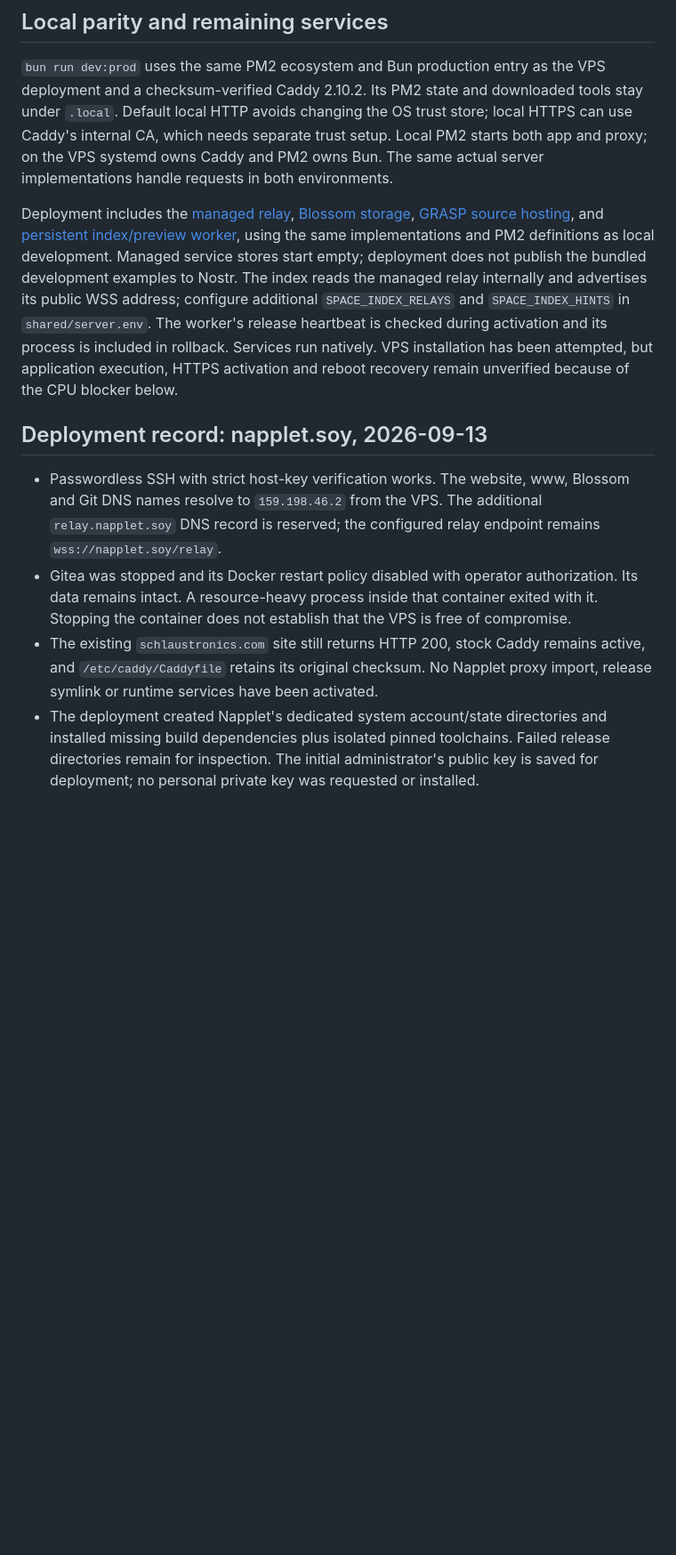
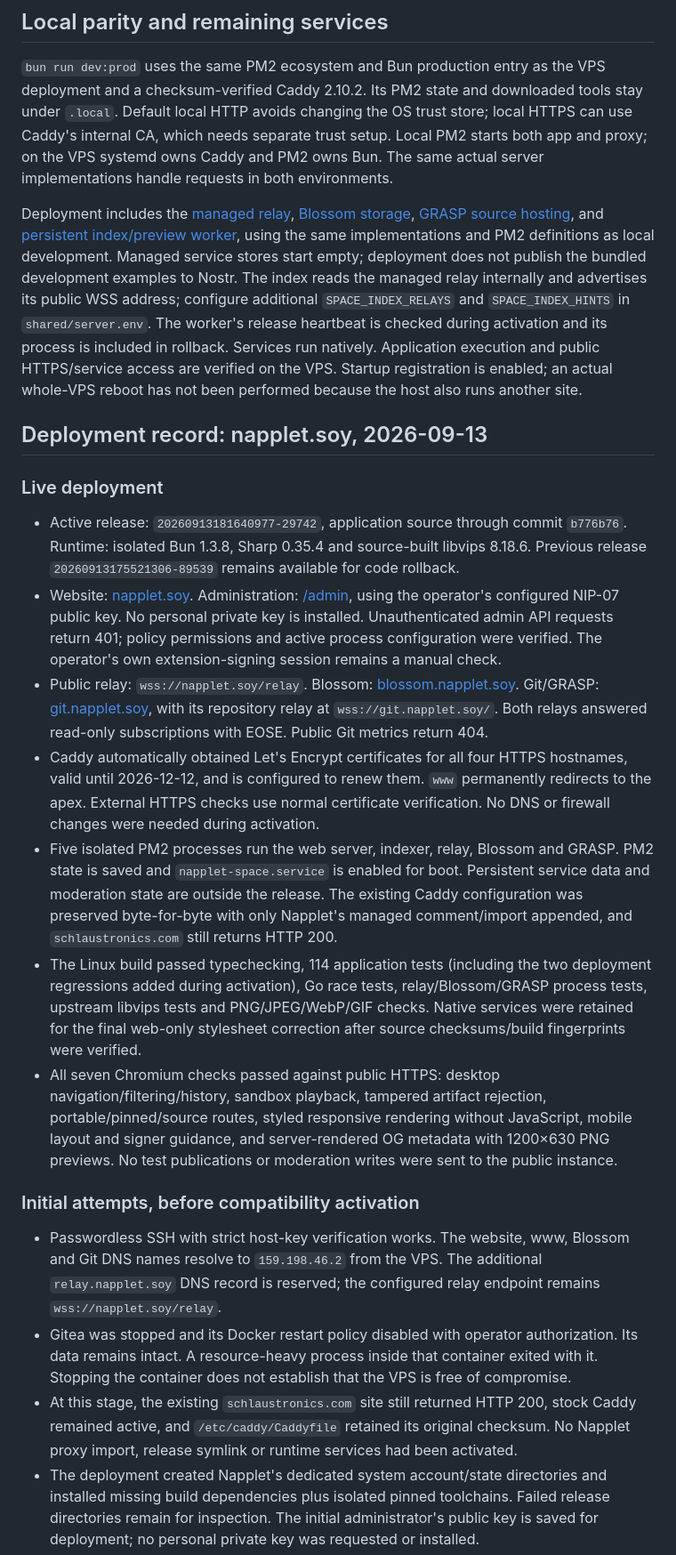
Before and after one commit to zeSchlausKwab/napplet-soy, a Markdown page: docs/DEPLOYMENT.md, the part around one of its changes. Shown at 89% size. Rendered like a GitHub page; blank space fills up the shorter version.

Commit message:
Record verified napplet.soy deployment and temporary CPU workaround

```diff
--- a/docs/DEPLOYMENT.md
+++ b/docs/DEPLOYMENT.md
@@ -81,13 +81,25 @@ All ordinary checks still run, plus libvips's own test suite and a codec smoke c
 
 `bun run dev:prod` uses the same PM2 ecosystem and Bun production entry as the VPS deployment and a checksum-verified Caddy 2.10.2. Its PM2 state and downloaded tools stay under `.local`. Default local HTTP avoids changing the OS trust store; local HTTPS can use Caddy's internal CA, which needs separate trust setup. Local PM2 starts both app and proxy; on the VPS systemd owns Caddy and PM2 owns Bun. The same actual server implementations handle requests in both environments.
 
-Deployment includes the [managed relay](RELAY.md), [Blossom storage](BLOSSOM.md), [GRASP source hosting](GRASP.md), and [persistent index/preview worker](INDEXING.md), using the same implementations and PM2 definitions as local development. Managed service stores start empty; deployment does not publish the bundled development examples to Nostr. The index reads the managed relay internally and advertises its public WSS address; configure additional `SPACE_INDEX_RELAYS` and `SPACE_INDEX_HINTS` in `shared/server.env`. The worker's release heartbeat is checked during activation and its process is included in rollback. Services run natively. VPS installation has been attempted, but application execution, HTTPS activation and reboot recovery remain unverified because of the CPU blocker below.
+Deployment includes the [managed relay](RELAY.md), [Blossom storage](BLOSSOM.md), [GRASP source hosting](GRASP.md), and [persistent index/preview worker](INDEXING.md), using the same implementations and PM2 definitions as local development. Managed service stores start empty; deployment does not publish the bundled development examples to Nostr. The index reads the managed relay internally and advertises its public WSS address; configure additional `SPACE_INDEX_RELAYS` and `SPACE_INDEX_HINTS` in `shared/server.env`. The worker's release heartbeat is checked during activation and its process is included in rollback. Services run natively. Application execution and public HTTPS/service access are verified on the VPS. Startup registration is enabled; an actual whole-VPS reboot has not been performed because the host also runs another site.
 
 ## Deployment record: napplet.soy, 2026-09-13
 
+### Live deployment
+
+- Active release: `20260913181640977-29742`, application source through commit `b776b76`. Runtime: isolated Bun 1.3.8, Sharp 0.35.4 and source-built libvips 8.18.6. Previous release `20260913175521306-89539` remains available for code rollback.
+- Website: [napplet.soy](https://napplet.soy). Administration: [/admin](https://napplet.soy/admin), using the operator's configured NIP-07 public key. No personal private key is installed. Unauthenticated admin API requests return 401; policy permissions and active process configuration were verified. The operator's own extension-signing session remains a manual check.
+- Public relay: `wss://napplet.soy/relay`. Blossom: [blossom.napplet.soy](https://blossom.napplet.soy). Git/GRASP: [git.napplet.soy](https://git.napplet.soy), with its repository relay at `wss://git.napplet.soy/`. Both relays answered read-only subscriptions with EOSE. Public Git metrics return 404.
+- Caddy automatically obtained Let's Encrypt certificates for all four HTTPS hostnames, valid until 2026-12-12, and is configured to renew them. `www` permanently redirects to the apex. External HTTPS checks use normal certificate verification. No DNS or firewall changes were needed during activation.
+- Five isolated PM2 processes run the web server, indexer, relay, Blossom and GRASP. PM2 state is saved and `napplet-space.service` is enabled for boot. Persistent service data and moderation state are outside the release. The existing Caddy configuration was preserved byte-for-byte with only Napplet's managed comment/import appended, and `schlaustronics.com` still returns HTTP 200.
+- The Linux build passed typechecking, 114 application tests (including the two deployment regressions added during activation), Go race tests, relay/Blossom/GRASP process tests, upstream libvips tests and PNG/JPEG/WebP/GIF checks. Native services were retained for the final web-only stylesheet correction after source checksums/build fingerprints were verified.
+- All seven Chromium checks passed against public HTTPS: desktop navigation/filtering/history, sandbox playback, tampered artifact rejection, portable/pinned/source routes, styled responsive rendering without JavaScript, mobile layout and signer guidance, and server-rendered OG metadata with 1200×630 PNG previews. No test publications or moderation writes were sent to the public instance.
+
+### Initial attempts, before compatibility activation
+
 - Passwordless SSH with strict host-key verification works. The website, www, Blossom and Git DNS names resolve to `159.198.46.2` from the VPS. The additional `relay.napplet.soy` DNS record is reserved; the configured relay endpoint remains `wss://napplet.soy/relay`.
 - Gitea was stopped and its Docker restart policy disabled with operator authorization. Its data remains intact. A resource-heavy process inside that container exited with it. Stopping the container does not establish that the VPS is free of compromise.
-- The existing `schlaustronics.com` site still returns HTTP 200, stock Caddy remains active, and `/etc/caddy/Caddyfile` retains its original checksum. No Napplet proxy import, release symlink or runtime services have been activated.
+- At this stage, the existing `schlaustronics.com` site still returned HTTP 200, stock Caddy remained active, and `/etc/caddy/Caddyfile` retained its original checksum. No Napplet proxy import, release symlink or runtime services had been activated.
 - The deployment created Napplet's dedicated system account/state directories and installed missing build dependencies plus isolated pinned toolchains. Failed release directories remain for inspection. The initial administrator's public key is saved for deployment; no personal private key was requested or installed.
 - Locked dependency installation succeeded, but Bun's JavaScript runtime was killed by the deployment scope's memory limit before tests ran. The failure reproduced with only `bun -e 'console.log(...)'`, with no application imports, under a separate 768 MiB/20-second diagnostic limit. Disabling JIT did not resolve it. `bun --version` alone succeeds and is insufficient as a runtime check.
 - `/proc/cpuinfo` reports `QEMU Virtual CPU version 2.5+` without `sse4_2`, below Bun's documented minimum. The new CPU guard was verified on this VPS: the deploy command now exits before builds, uploads or remote writes.
```
Also changed, not shown: other parts of docs/DEPLOYMENT.md (+12 -2 lines).
